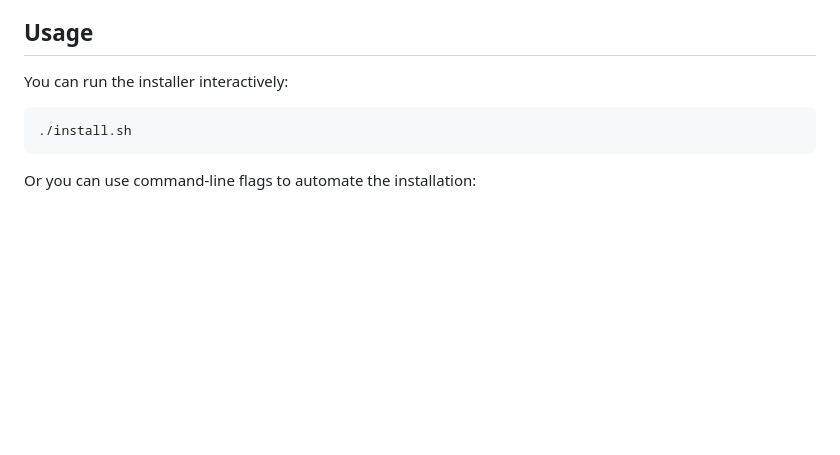
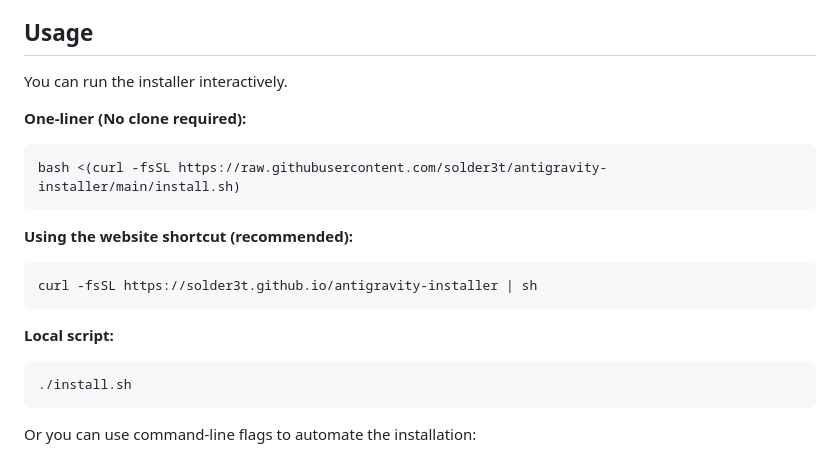
Before and after one commit to solder3t/antigravity-installer, a Markdown page: README.md, the part around the change. Drawn GitHub-style; blank space fills up the shorter version.

Commit message:
docs: add one-liner installation commands

````diff
--- a/README.md
+++ b/README.md
@@ -12,7 +12,19 @@ A secure, robust, and native installation script for Antigravity 2.0 on Linux. T
 
 ## Usage
 
-You can run the installer interactively:
+You can run the installer interactively.
+
+**One-liner (No clone required):**
+```bash
+bash <(curl -fsSL https://raw.githubusercontent.com/solder3t/antigravity-installer/main/install.sh)
+```
+
+**Using the website shortcut (recommended):**
+```bash
+curl -fsSL https://solder3t.github.io/antigravity-installer | sh
+```
+
+**Local script:**
 ```bash
 ./install.sh
 ```
````
